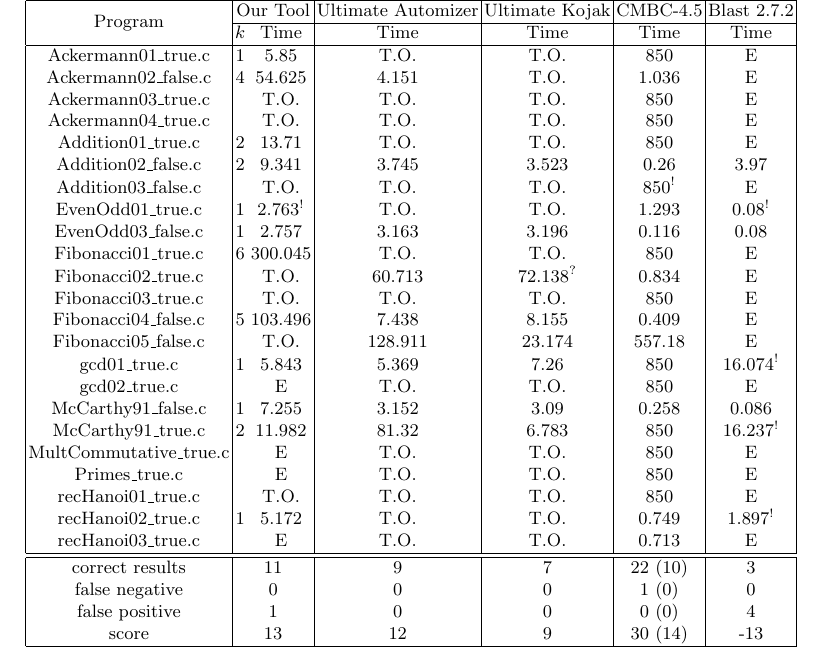
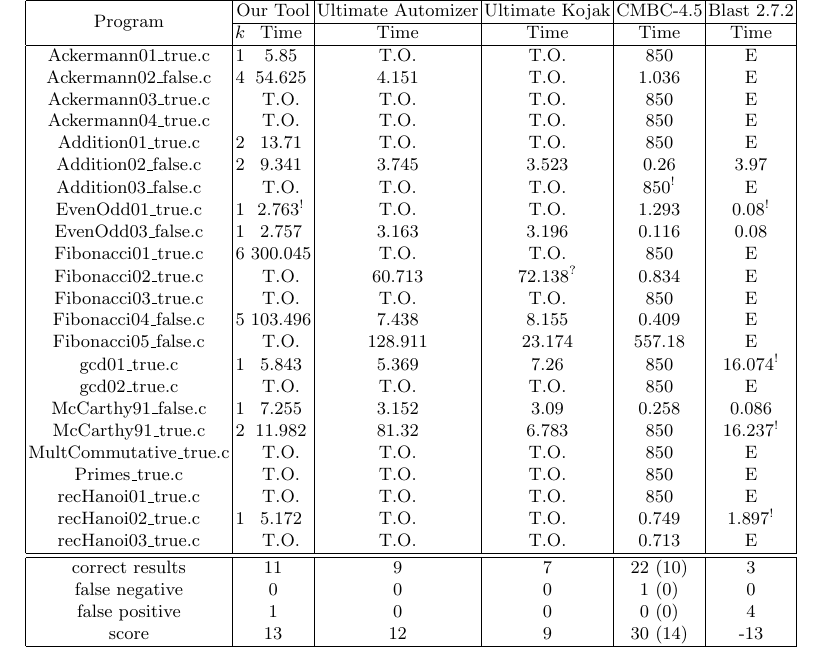
Before and after one commit to fmlab-iis/transformer, a LaTeX paper (draft/draft.tex, which reads draft/experiments.tex): part of page 13 of 14, cut so that both start at the same text. Compiled offline with pdfLaTeX.

Commit message:
Update experiment Table

```diff
--- a/draft/experiments.tex
+++ b/draft/experiments.tex
@@ -110,14 +110,14 @@
 Fibonacci04\_false.c     & 5 & 103.496               & 7.438            & 8.155              & 0.409                 & \exception \\
 Fibonacci05\_false.c     &   & \timeout              & 128.911          & 23.174             & 557.18                & \exception \\
 gcd01\_true.c            & 1 & 5.843                 & 5.369            & 7.26               & 850                   & 16.074\wrongmark \\
-gcd02\_true.c            &   & \exception            & \timeout         & \timeout           & 850                   & \exception \\
+gcd02\_true.c            &   & \timeout              & \timeout         & \timeout           & 850                   & \exception \\
 McCarthy91\_false.c      & 1 & 7.255                 & 3.152            & 3.09               & 0.258                 & 0.086 \\
 McCarthy91\_true.c       & 2 & 11.982                & 81.32            & 6.783              & 850                   & 16.237\wrongmark \\
-MultCommutative\_true.c  &   & \exception            & \timeout         & \timeout           & 850                   & \exception \\
-Primes\_true.c           &   & \exception            & \timeout         & \timeout           & 850                   & \exception \\
+MultCommutative\_true.c  &   & \timeout              & \timeout         & \timeout           & 850                   & \exception \\
+Primes\_true.c           &   & \timeout              & \timeout         & \timeout           & 850                   & \exception \\
 recHanoi01\_true.c       &   & \timeout              & \timeout         & \timeout           & 850                   & \exception \\
 recHanoi02\_true.c       & 1 & 5.172                 & \timeout         & \timeout           & 0.749                 & 1.897\wrongmark \\
-recHanoi03\_true.c       &   & \exception            & \timeout         & \timeout           & 0.713                 & \exception \\
+recHanoi03\_true.c       &   & \timeout              & \timeout         & \timeout           & 0.713                 & \exception \\
 \hline\hline
 correct results          & \multicolumn{2}{c|}{11}   & 9                & 7                  & 22 (10)               & 3 \\
 false negative           & \multicolumn{2}{c|}{0}    & 0                & 0                  & 1 (0)                 & 0 \\
```
